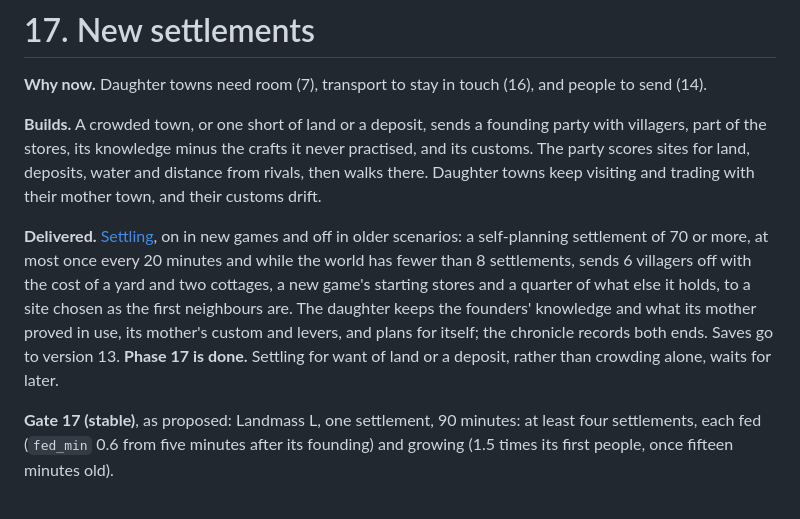
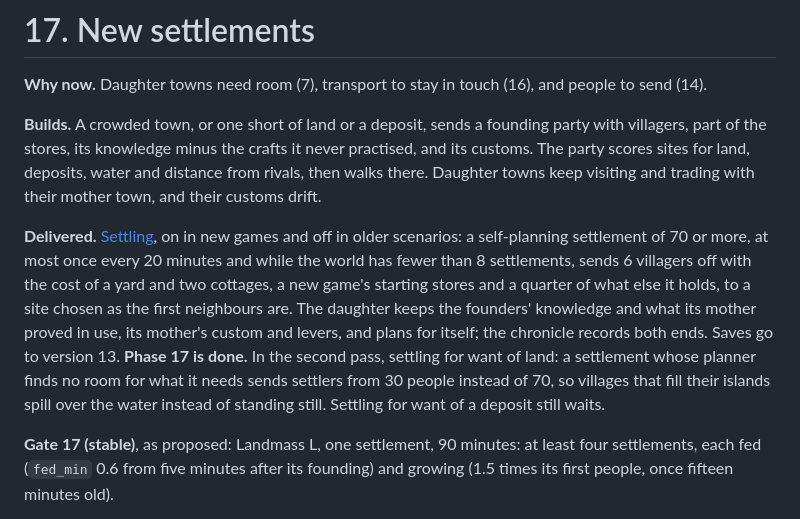
Before and after one commit to KyleLookingAround/hearthworks, a Markdown page: design/roadmap.md, the part around one of its changes. Drawn GitHub-style.

```diff
--- a/design/roadmap.md
+++ b/design/roadmap.md
@@ -275,7 +275,7 @@ Phases group into arcs: **foundations** (6 and 7), **the shape of a town** (8 to
 
 **Builds.** A crowded town, or one short of land or a deposit, sends a founding party with villagers, part of the stores, its knowledge minus the crafts it never practised, and its customs. The party scores sites for land, deposits, water and distance from rivals, then walks there. Daughter towns keep visiting and trading with their mother town, and their customs drift.
 
-**Delivered.** [Settling](/systems/settling.md), on in new games and off in older scenarios: a self-planning settlement of 70 or more, at most once every 20 minutes and while the world has fewer than 8 settlements, sends 6 villagers off with the cost of a yard and two cottages, a new game's starting stores and a quarter of what else it holds, to a site chosen as the first neighbours are. The daughter keeps the founders' knowledge and what its mother proved in use, its mother's custom and levers, and plans for itself; the chronicle records both ends. Saves go to version 13. **Phase 17 is done.** Settling for want of land or a deposit, rather than crowding alone, waits for later.
+**Delivered.** [Settling](/systems/settling.md), on in new games and off in older scenarios: a self-planning settlement of 70 or more, at most once every 20 minutes and while the world has fewer than 8 settlements, sends 6 villagers off with the cost of a yard and two cottages, a new game's starting stores and a quarter of what else it holds, to a site chosen as the first neighbours are. The daughter keeps the founders' knowledge and what its mother proved in use, its mother's custom and levers, and plans for itself; the chronicle records both ends. Saves go to version 13. **Phase 17 is done.** In the second pass, settling for want of land: a settlement whose planner finds no room for what it needs sends settlers from 30 people instead of 70, so villages that fill their islands spill over the water instead of standing still. Settling for want of a deposit still waits.
 
 **Gate 17 (stable)**, as proposed: Landmass L, one settlement, 90 minutes: at least four settlements, each fed (`fed_min` 0.6 from five minutes after its founding) and growing (1.5 times its first people, once fifteen minutes old).
 
```
Also changed, not shown: other parts of design/roadmap.md (+1 -1 lines), design/systems/settling.md (+4 -2 lines).
